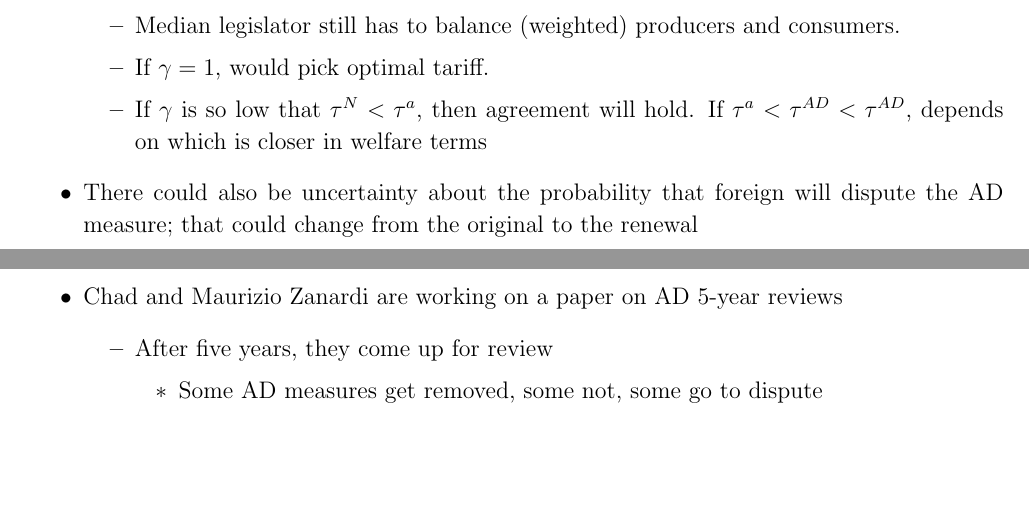
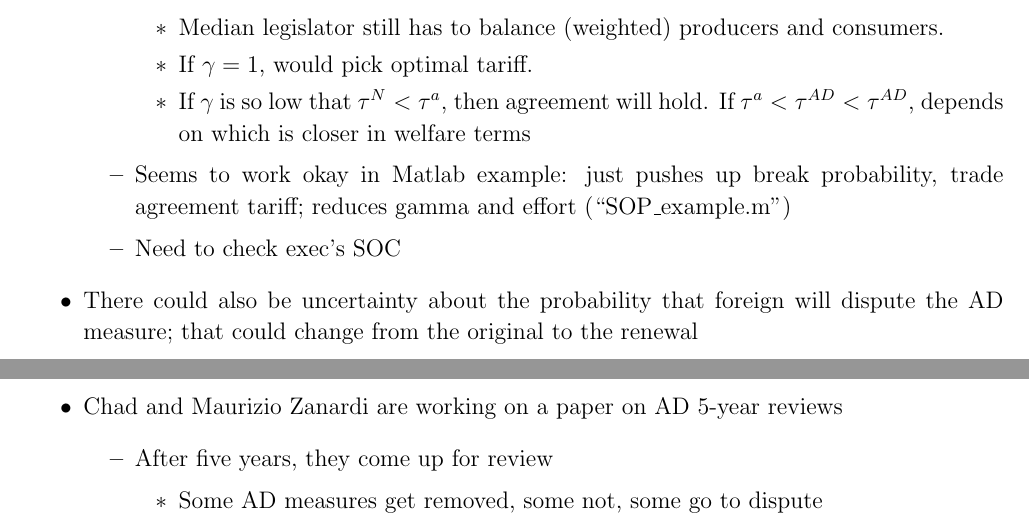
Before and after one commit to kbuzard/dispute-length, a LaTeX document (outline.tex): two parts of pages 2 and 3 of 3, joined at a grey line, cut so that both start at the same text, the shorter picture padded with empty space. Compiled offline with pdfLaTeX.

Commit message:
run example with no retaliation and add notes to outline

```diff
--- a/outline.tex
+++ b/outline.tex
@@ -103,9 +103,13 @@ Median Legislator's Condition
 		\]
 		\begin{itemize}
 			\item Need to make sure this is not always the case.
-			\item Median legislator still has to balance (weighted) producers and consumers.
-			\item If $\ga = 1$, would pick optimal tariff.
-			\item If $\ga$ is so low that $\tau^N < \tau^a$, then agreement will hold. If $\tau^a < \tau^{AD} < \tau^{AD}$, depends on which is closer in welfare terms
+				\begin{itemize}
+					\item Median legislator still has to balance (weighted) producers and consumers.
+					\item If $\ga = 1$, would pick optimal tariff.
+					\item If $\ga$ is so low that $\tau^N < \tau^a$, then agreement will hold. If $\tau^a < \tau^{AD} < \tau^{AD}$, depends on which is closer in welfare terms
+				\end{itemize}
+			\item Seems to work okay in Matlab example: just pushes up break probability, trade agreement tariff; reduces gamma and effort (``SOP$\_$example.m'')
+			\item Need to check exec's SOC
 		\end{itemize}
 	\item There could also be uncertainty about the probability that foreign will dispute the AD measure; that could change from the original to the renewal
 \end{itemize}
```
Also changed, not shown: outline.pdf, 1 other file.
